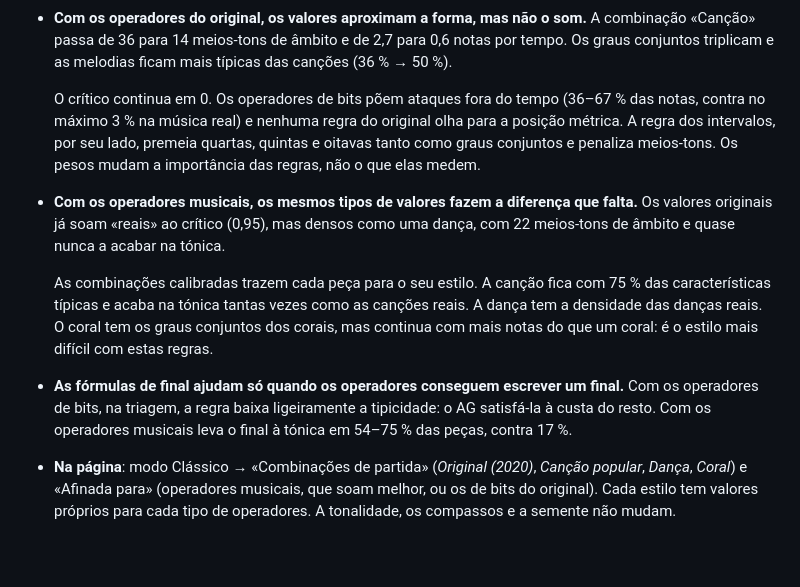
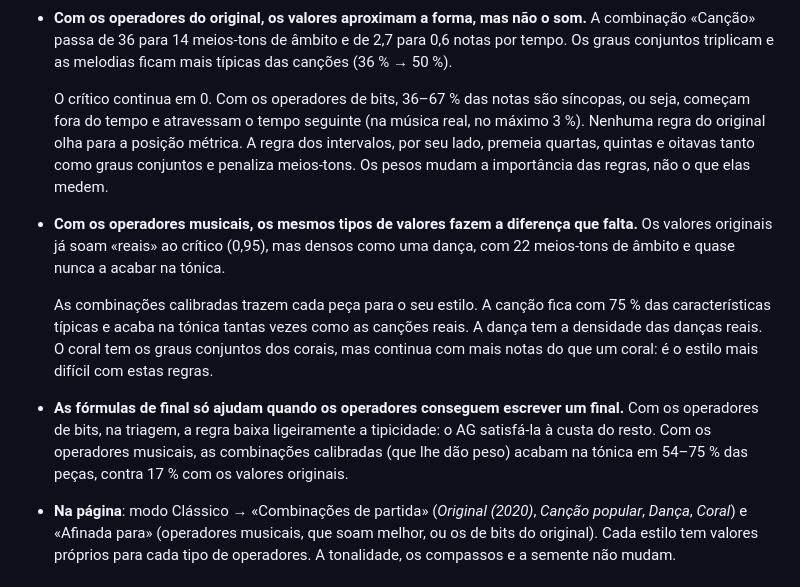
Before and after one commit to tinocolight/MusicGeneratiorWithIAGenetic, a Markdown page: web/README.md, the part around the change. Drawn GitHub-style; blank space fills up the shorter version.

Commit message:
README: syncopation wording
Co-Authored-By: Claude Opus 5.5 <noreply@anthropic.com>
Claude-Session: https://claude.ai/code/session_01FY6daSfyxwnt1brp57fozw

```diff
--- a/web/README.md
+++ b/web/README.md
@@ -514,8 +514,9 @@ Leitura:
   «Canção» passa de 36 para 14 meios-tons de âmbito e de 2,7 para 0,6 notas por tempo. Os graus
   conjuntos triplicam e as melodias ficam mais típicas das canções (36 % → 50 %).
 
-  O crítico continua em 0. Os operadores de bits põem ataques fora do tempo (36–67 % das notas,
-  contra no máximo 3 % na música real) e nenhuma regra do original olha para a posição métrica. A
+  O crítico continua em 0. Com os operadores de bits, 36–67 % das notas são síncopas, ou seja,
+  começam fora do tempo e atravessam o tempo seguinte (na música real, no máximo 3 %). Nenhuma regra
+  do original olha para a posição métrica. A
   regra dos intervalos, por seu lado, premeia quartas, quintas e oitavas tanto como graus conjuntos
   e penaliza meios-tons. Os pesos mudam a importância das regras, não o que elas medem.
 - **Com os operadores musicais, os mesmos tipos de valores fazem a diferença que falta.** Os valores
@@ -526,9 +527,10 @@ Leitura:
   características típicas e acaba na tónica tantas vezes como as canções reais. A dança tem a
   densidade das danças reais. O coral tem os graus conjuntos dos corais, mas continua com mais notas
   do que um coral: é o estilo mais difícil com estas regras.
-- **As fórmulas de final ajudam só quando os operadores conseguem escrever um final.** Com os
+- **As fórmulas de final só ajudam quando os operadores conseguem escrever um final.** Com os
   operadores de bits, na triagem, a regra baixa ligeiramente a tipicidade: o AG satisfá-la à custa
-  do resto. Com os operadores musicais leva o final à tónica em 54–75 % das peças, contra 17 %.
+  do resto. Com os operadores musicais, as combinações calibradas (que lhe dão peso) acabam na
+  tónica em 54–75 % das peças, contra 17 % com os valores originais.
 - **Na página**: modo Clássico → «Combinações de partida» (*Original (2020)*, *Canção popular*,
   *Dança*, *Coral*) e «Afinada para» (operadores musicais, que soam melhor, ou os de bits do
   original). Cada estilo tem valores próprios para cada tipo de operadores. A tonalidade, os
```
